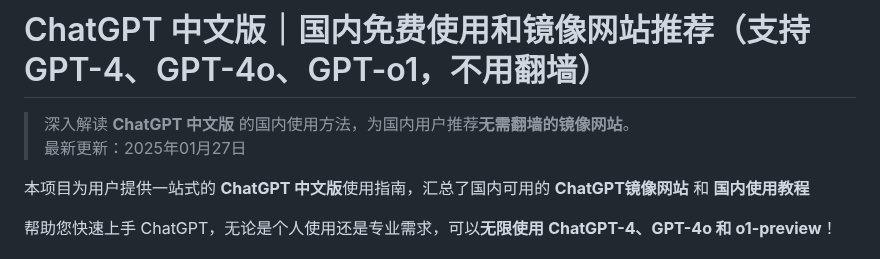
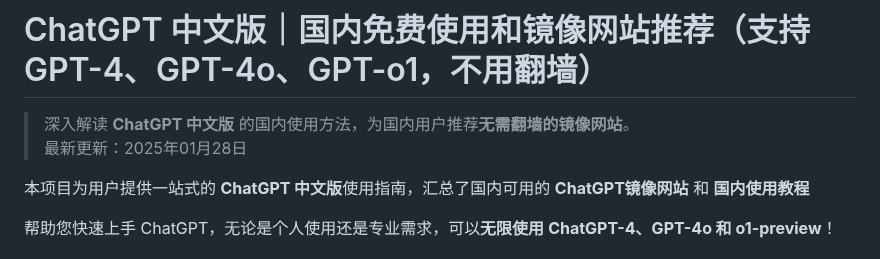
Before and after one commit to chatgpt-chinese/ChatGPT, a Markdown page: README.md, the part around the change. Rendered like a GitHub page.

```diff
--- a/README.md
+++ b/README.md
@@ -1,7 +1,7 @@
 # ChatGPT 中文版｜国内免费使用和镜像网站推荐（支持 GPT-4、GPT-4o、GPT-o1，不用翻墙）
 
 > 深入解读 **ChatGPT 中文版** 的国内使用方法，为国内用户推荐**无需翻墙的镜像网站**。
-> 最新更新：2025年01月27日
+> 最新更新：2025年01月28日
 
 本项目为用户提供一站式的 **ChatGPT 中文版**使用指南，汇总了国内可用的 **ChatGPT镜像网站** 和 **国内使用教程**
 
```
